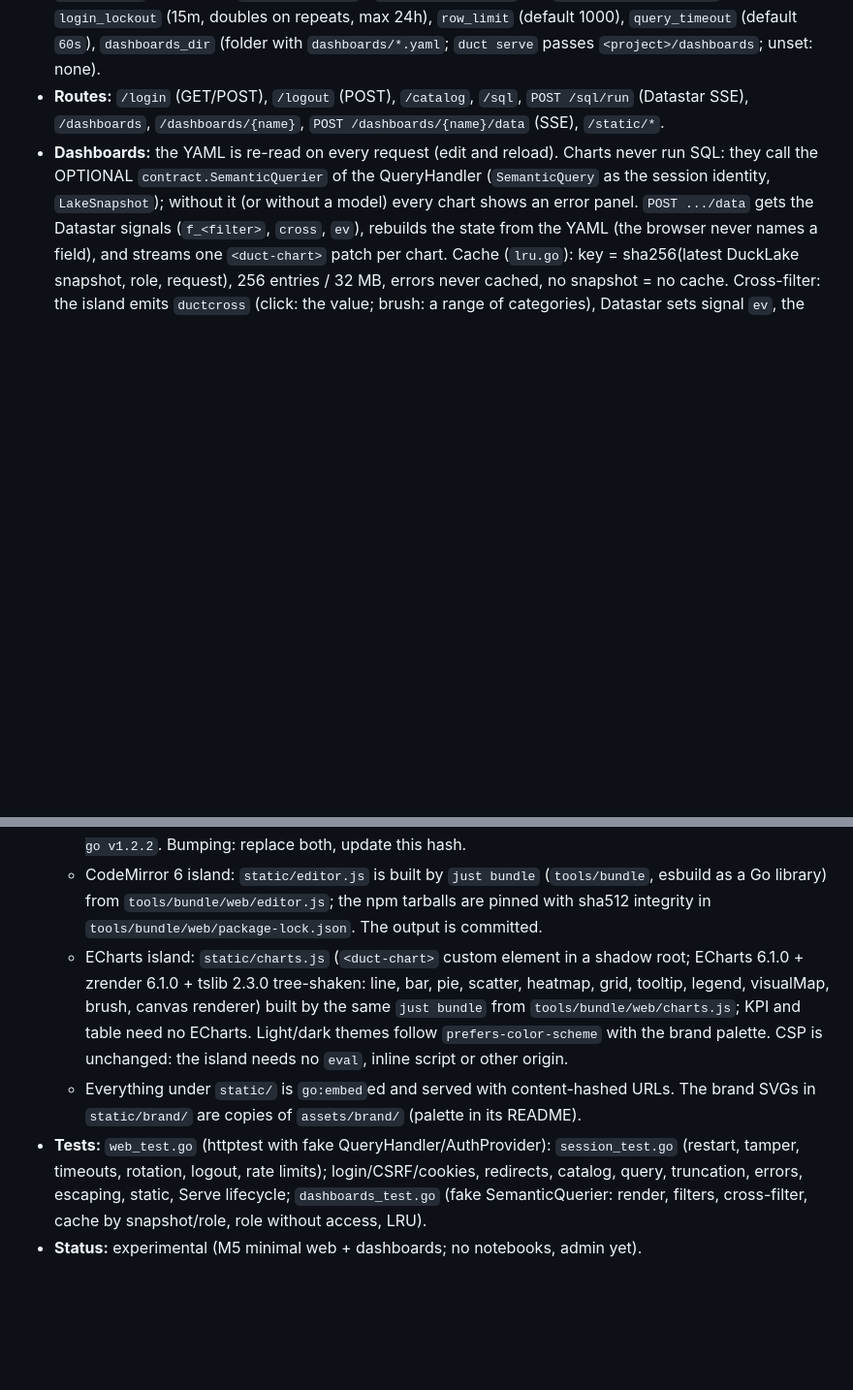
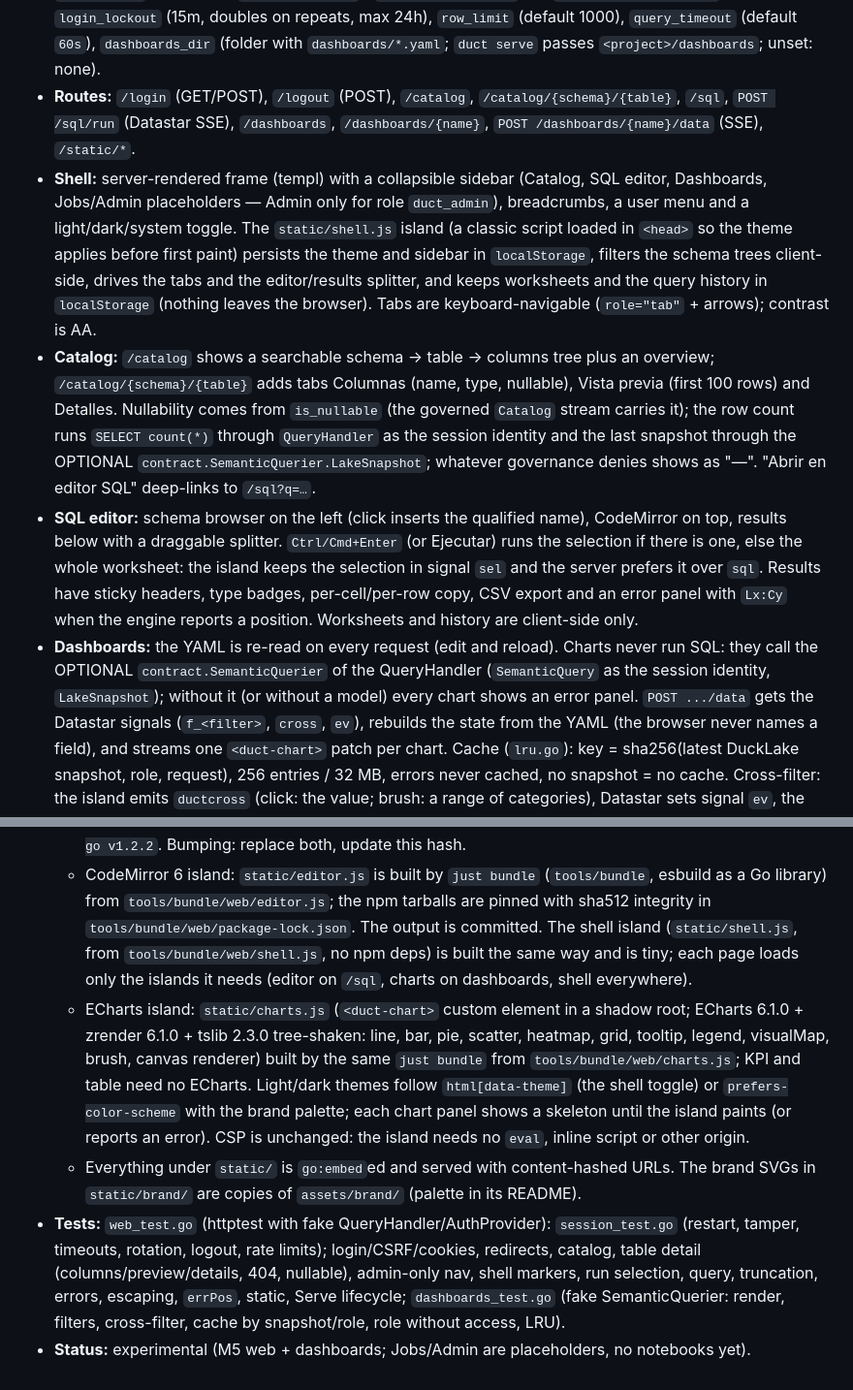
Before and after one commit to tucunar-labs/duct, a Markdown page: modules/web/AGENTS.md, 2 parts joined by grey strips. Shown at 97% size. Drawn GitHub-style; blank space fills up the shorter version.

Commit message:
web: documenta shell, catálogo con detalle y editor en AGENTS.md
Co-Authored-By: opencode (jev-local/auto) <noreply@opencode.ai>

```diff
--- a/modules/web/AGENTS.md
+++ b/modules/web/AGENTS.md
@@ -15,8 +15,28 @@
   `login_lockout` (15m, doubles on repeats, max 24h),
   `row_limit` (default 1000), `query_timeout` (default `60s`),
   `dashboards_dir` (folder with `dashboards/*.yaml`; `duct serve` passes `<project>/dashboards`; unset: none).
-- **Routes:** `/login` (GET/POST), `/logout` (POST), `/catalog`, `/sql`, `POST /sql/run`
-  (Datastar SSE), `/dashboards`, `/dashboards/{name}`, `POST /dashboards/{name}/data` (SSE), `/static/*`.
+- **Routes:** `/login` (GET/POST), `/logout` (POST), `/catalog`, `/catalog/{schema}/{table}`,
+  `/sql`, `POST /sql/run` (Datastar SSE), `/dashboards`, `/dashboards/{name}`,
+  `POST /dashboards/{name}/data` (SSE), `/static/*`.
+- **Shell:** server-rendered frame (templ) with a collapsible sidebar (Catalog, SQL editor,
+  Dashboards, Jobs/Admin placeholders — Admin only for role `duct_admin`), breadcrumbs, a user
+  menu and a light/dark/system toggle. The `static/shell.js` island (a classic script loaded in
+  `<head>` so the theme applies before first paint) persists the theme and sidebar in
+  `localStorage`, filters the schema trees client-side, drives the tabs and the editor/results
+  splitter, and keeps worksheets and the query history in `localStorage` (nothing leaves the
+  browser). Tabs are keyboard-navigable (`role="tab"` + arrows); contrast is AA.
+- **Catalog:** `/catalog` shows a searchable schema → table → columns tree plus an overview;
+  `/catalog/{schema}/{table}` adds tabs Columnas (name, type, nullable), Vista previa (first 100
+  rows) and Detalles. Nullability comes from `is_nullable` (the governed `Catalog` stream carries
+  it); the row count runs `SELECT count(*)` through `QueryHandler` as the session identity and the
+  last snapshot through the OPTIONAL `contract.SemanticQuerier.LakeSnapshot`; whatever governance
+  denies shows as "—". "Abrir en editor SQL" deep-links to `/sql?q=…`.
+- **SQL editor:** schema browser on the left (click inserts the qualified name), CodeMirror on
+  top, results below with a draggable splitter. `Ctrl/Cmd+Enter` (or Ejecutar) runs the selection
+  if there is one, else the whole worksheet: the island keeps the selection in signal `sel` and
+  the server prefers it over `sql`. Results have sticky headers, type badges, per-cell/per-row
+  copy, CSV export and an error panel with `Lx:Cy` when the engine reports a position. Worksheets
+  and history are client-side only.
 - **Dashboards:** the YAML is re-read on every request (edit and reload). Charts never run SQL: they call the
   OPTIONAL `contract.SemanticQuerier` of the QueryHandler (`SemanticQuery` as the session identity,
   `LakeSnapshot`); without it (or without a model) every chart shows an error panel. `POST .../data` gets
@@ -47,14 +67,20 @@
   - CodeMirror 6 island: `static/editor.js` is built by `just bundle` (`tools/bundle`,
     esbuild as a Go library) from `tools/bundle/web/editor.js`; the npm tarballs are pinned
     with sha512 integrity in `tools/bundle/web/package-lock.json`. The output is committed.
+    The shell island (`static/shell.js`, from `tools/bundle/web/shell.js`, no npm deps) is
+    built the same way and is tiny; each page loads only the islands it needs (editor on
+    `/sql`, charts on dashboards, shell everywhere).
   - ECharts island: `static/charts.js` (`<duct-chart>` custom element in a shadow root; ECharts 6.1.0 +
     zrender 6.1.0 + tslib 2.3.0 tree-shaken: line, bar, pie, scatter, heatmap, grid, tooltip, legend,
     visualMap, brush, canvas renderer) built by the same `just bundle` from `tools/bundle/web/charts.js`;
-    KPI and table need no ECharts. Light/dark themes follow `prefers-color-scheme` with the brand palette.
+    KPI and table need no ECharts. Light/dark themes follow `html[data-theme]` (the shell
+    toggle) or `prefers-color-scheme` with the brand palette; each chart panel shows a
+    skeleton until the island paints (or reports an error).
     CSP is unchanged: the island needs no `eval`, inline script or other origin.
   - Everything under `static/` is `go:embed`ed and served with content-hashed URLs. The brand
     SVGs in `static/brand/` are copies of `assets/brand/` (palette in its README).
 - **Tests:** `web_test.go` (httptest with fake QueryHandler/AuthProvider): `session_test.go` (restart, tamper, timeouts, rotation, logout, rate limits); login/CSRF/cookies,
-  redirects, catalog, query, truncation, errors, escaping, static, Serve lifecycle; `dashboards_test.go`
+  redirects, catalog, table detail (columns/preview/details, 404, nullable), admin-only nav, shell
+  markers, run selection, query, truncation, errors, escaping, `errPos`, static, Serve lifecycle; `dashboards_test.go`
   (fake SemanticQuerier: render, filters, cross-filter, cache by snapshot/role, role without access, LRU).
-- **Status:** experimental (M5 minimal web + dashboards; no notebooks, admin yet).
+- **Status:** experimental (M5 web + dashboards; Jobs/Admin are placeholders, no notebooks yet).
```
